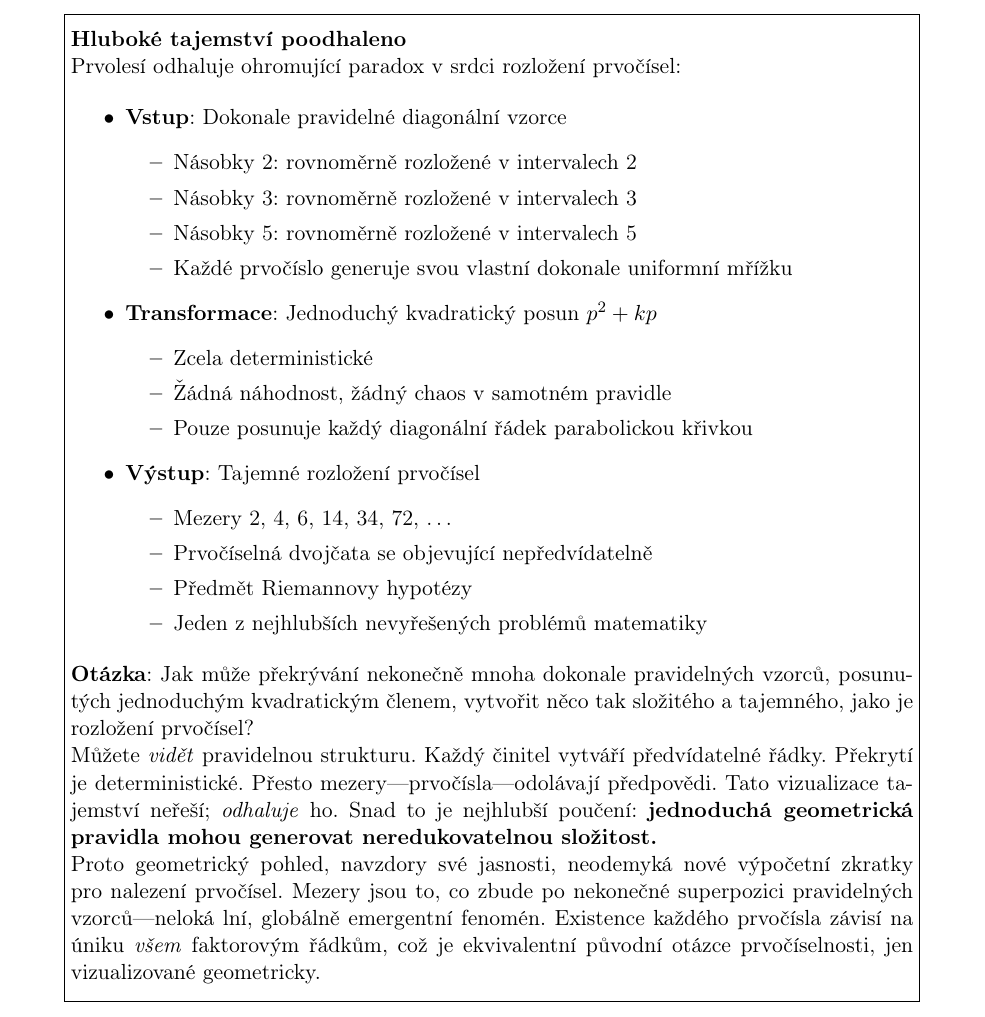
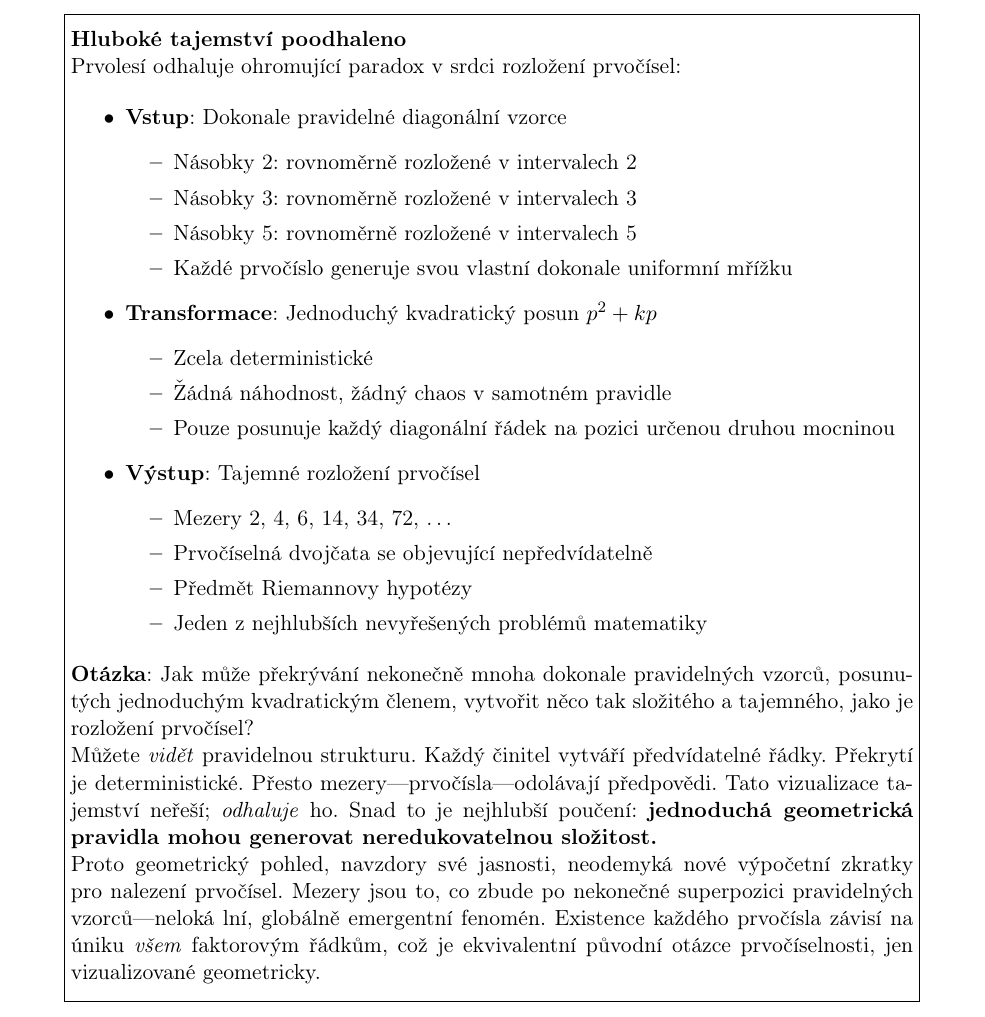
Before and after one commit to popojan/orbit, a LaTeX paper (docs/papers/primal-forest-paper-cs.tex): part of page 7 of 14, cut so that both start at the same text. Compiled offline with pdfLaTeX.

Commit message:
fix(cs): opravit matoucí formulaci 'parabolickou křivkou'

```diff
--- a/docs/papers/primal-forest-paper-cs.tex
+++ b/docs/papers/primal-forest-paper-cs.tex
@@ -236,7 +236,7 @@ Prvolesí odhaluje ohromující paradox v srdci rozložení prvočísel:
   \begin{itemize}
   \item Zcela deterministické
   \item Žádná náhodnost, žádný chaos v samotném pravidle
-  \item Pouze posunuje každý diagonální řádek parabolickou křivkou
+  \item Pouze posunuje každý diagonální řádek na pozici určenou druhou mocninou
   \end{itemize}
 
 \item \textbf{Výstup}: Tajemné rozložení prvočísel
```
